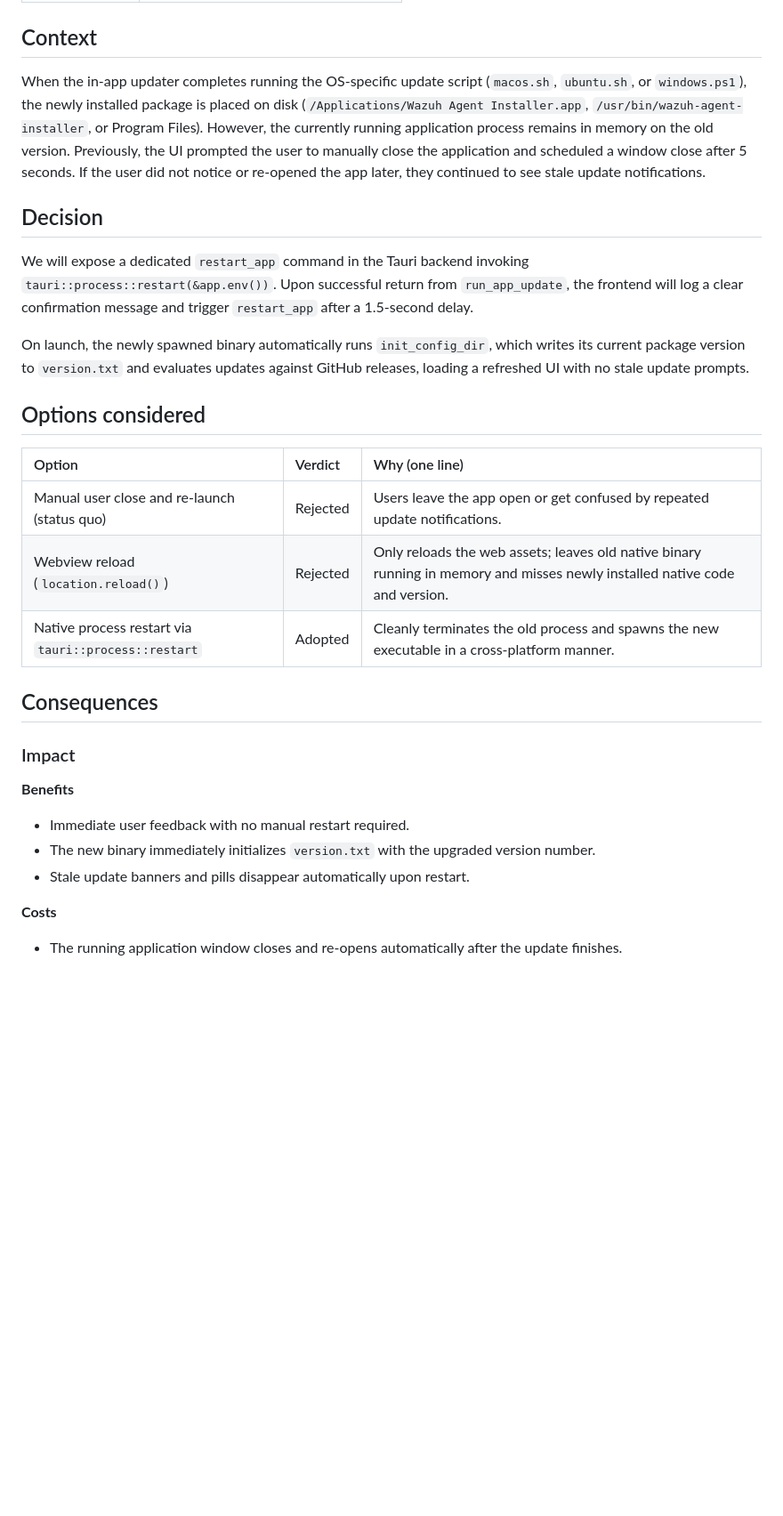
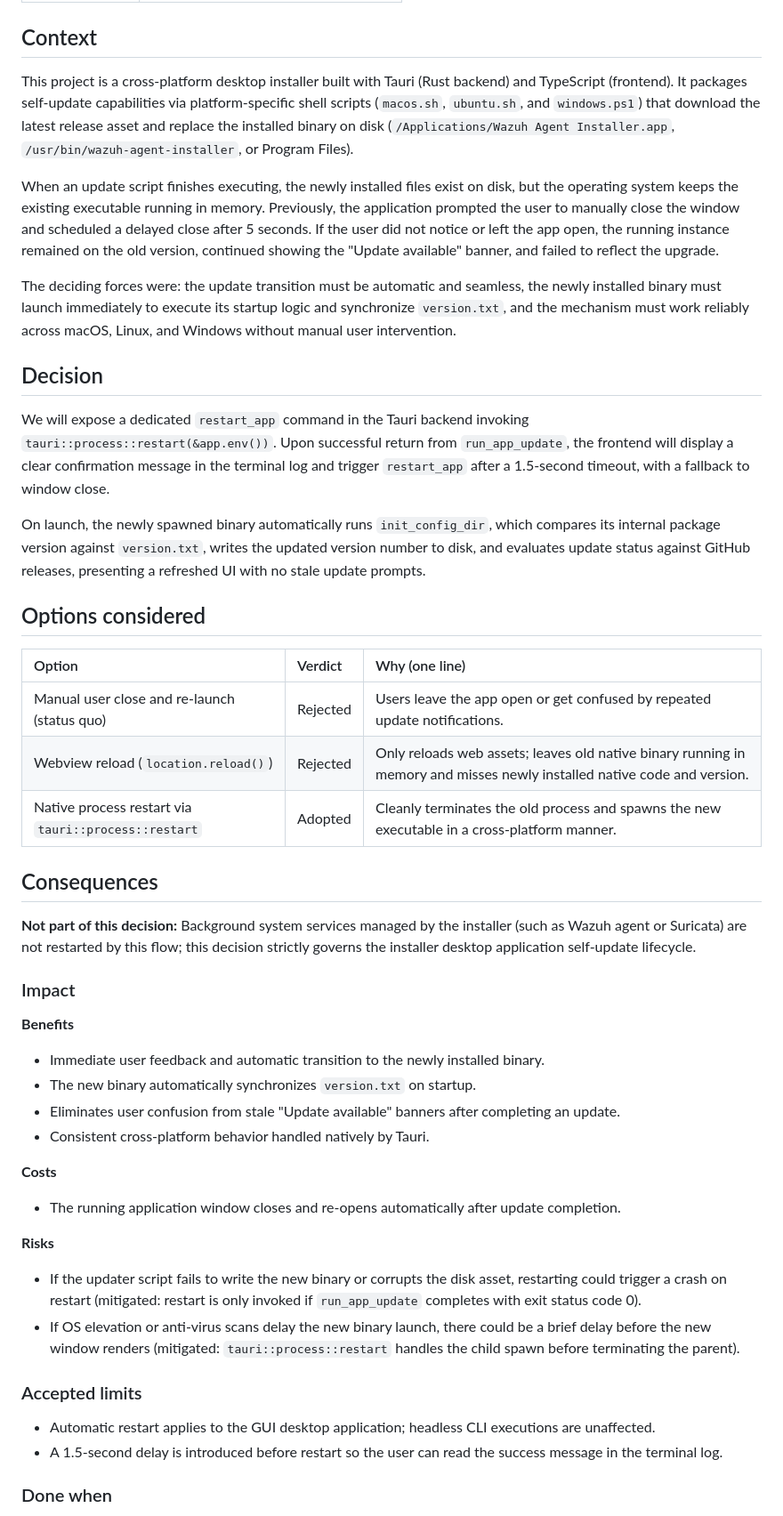
Before and after one commit to ADORSYS-GIS/wazuh-agent-installer, a Markdown page: docs/adr/0002-auto-restart-after-update.md, the part around one of its changes. Shown at 89% size. GitHub-like rendering; blank space fills up the shorter version.

```diff
--- a/docs/adr/0002-auto-restart-after-update.md
+++ b/docs/adr/0002-auto-restart-after-update.md
@@ -18,32 +18,52 @@
 
 ## Context
 
-When the in-app updater completes running the OS-specific update script (`macos.sh`, `ubuntu.sh`, or `windows.ps1`), the newly installed package is placed on disk (`/Applications/Wazuh Agent Installer.app`, `/usr/bin/wazuh-agent-installer`, or Program Files). However, the currently running application process remains in memory on the old version. Previously, the UI prompted the user to manually close the application and scheduled a window close after 5 seconds. If the user did not notice or re-opened the app later, they continued to see stale update notifications.
+This project is a cross-platform desktop installer built with Tauri (Rust backend) and TypeScript (frontend). It packages self-update capabilities via platform-specific shell scripts (`macos.sh`, `ubuntu.sh`, and `windows.ps1`) that download the latest release asset and replace the installed binary on disk (`/Applications/Wazuh Agent Installer.app`, `/usr/bin/wazuh-agent-installer`, or Program Files).
+
+When an update script finishes executing, the newly installed files exist on disk, but the operating system keeps the existing executable running in memory. Previously, the application prompted the user to manually close the window and scheduled a delayed close after 5 seconds. If the user did not notice or left the app open, the running instance remained on the old version, continued showing the "Update available" banner, and failed to reflect the upgrade.
+
+The deciding forces were: the update transition must be automatic and seamless, the newly installed binary must launch immediately to execute its startup logic and synchronize `version.txt`, and the mechanism must work reliably across macOS, Linux, and Windows without manual user intervention.
 
 ## Decision
 
-We will expose a dedicated `restart_app` command in the Tauri backend invoking `tauri::process::restart(&app.env())`. Upon successful return from `run_app_update`, the frontend will log a clear confirmation message and trigger `restart_app` after a 1.5-second delay.
+We will expose a dedicated `restart_app` command in the Tauri backend invoking `tauri::process::restart(&app.env())`. Upon successful return from `run_app_update`, the frontend will display a clear confirmation message in the terminal log and trigger `restart_app` after a 1.5-second timeout, with a fallback to window close.
 
-On launch, the newly spawned binary automatically runs `init_config_dir`, which writes its current package version to `version.txt` and evaluates updates against GitHub releases, loading a refreshed UI with no stale update prompts.
+On launch, the newly spawned binary automatically runs `init_config_dir`, which compares its internal package version against `version.txt`, writes the updated version number to disk, and evaluates update status against GitHub releases, presenting a refreshed UI with no stale update prompts.
 
 ## Options considered
 
 | Option                                              | Verdict  | Why (one line)                                                                                                              |
 | :-------------------------------------------------- | :------- | :-------------------------------------------------------------------------------------------------------------------------- |
 | Manual user close and re-launch (status quo)        | Rejected | Users leave the app open or get confused by repeated update notifications.                                                  |
-| Webview reload (`location.reload()`)                | Rejected | Only reloads the web assets; leaves old native binary running in memory and misses newly installed native code and version. |
+| Webview reload (`location.reload()`)                | Rejected | Only reloads web assets; leaves old native binary running in memory and misses newly installed native code and version.     |
 | Native process restart via `tauri::process::restart`| Adopted  | Cleanly terminates the old process and spawns the new executable in a cross-platform manner.                                 |
 
 ## Consequences
+
+**Not part of this decision:** Background system services managed by the installer (such as Wazuh agent or Suricata) are not restarted by this flow; this decision strictly governs the installer desktop application self-update lifecycle.
 
 ### Impact
 
 **Benefits**
 
-- Immediate user feedback with no manual restart required.
-- The new binary immediately initializes `version.txt` with the upgraded version number.
-- Stale update banners and pills disappear automatically upon restart.
+- Immediate user feedback and automatic transition to the newly installed binary.
+- The new binary automatically synchronizes `version.txt` on startup.
+- Eliminates user confusion from stale "Update available" banners after completing an update.
+- Consistent cross-platform behavior handled natively by Tauri.
 
 **Costs**
 
-- The running application window closes and re-opens automatically after the update finishes.
+- The running application window closes and re-opens automatically after update completion.
+
+**Risks**
+
+- If the updater script fails to write the new binary or corrupts the disk asset, restarting could trigger a crash on restart (mitigated: restart is only invoked if `run_app_update` completes with exit status code 0).
+- If OS elevation or anti-virus scans delay the new binary launch, there could be a brief delay before the new window renders (mitigated: `tauri::process::restart` handles the child spawn before terminating the parent).
+
+### Accepted limits
+
+- Automatic restart applies to the GUI desktop application; headless CLI executions are unaffected.
+- A 1.5-second delay is introduced before restart so the user can read the success message in the terminal log.
+
+### Done when
+
```
Also changed, not shown: other parts of docs/adr/0002-auto-restart-after-update.md (+42 -1 lines).
